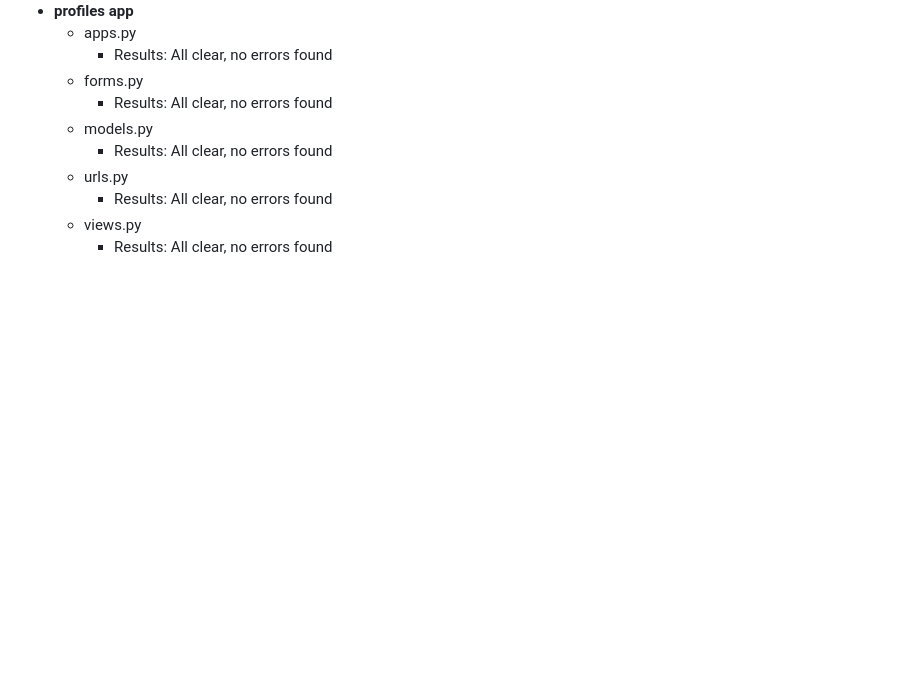
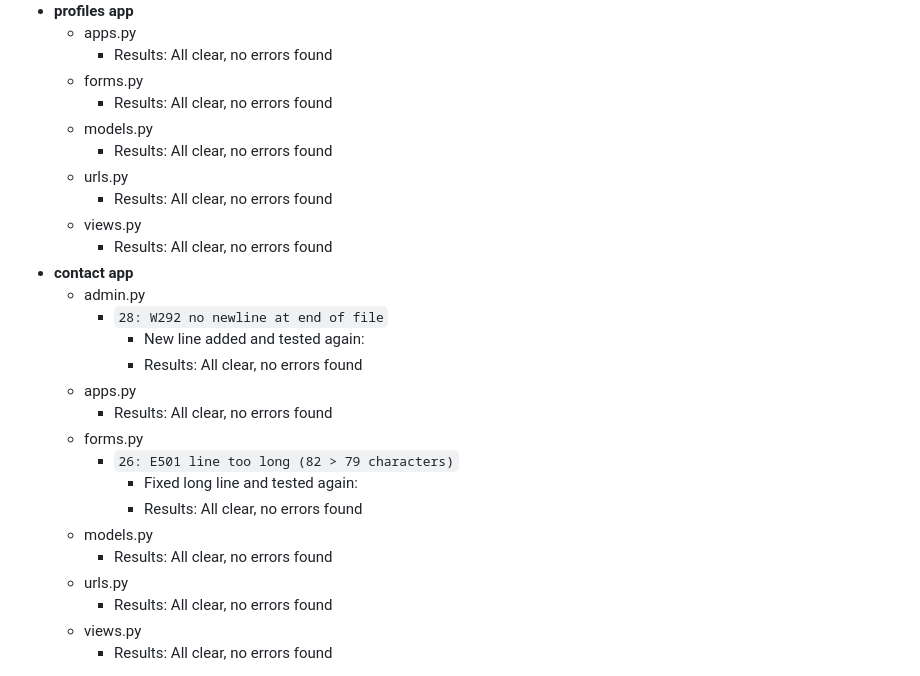
Before and after one commit to Code-Institute-Submissions/mariamar95-ms4_FebResub, a Markdown page: TESTING.md, the part around the change. GitHub-like rendering; blank space fills up the shorter version.

Commit message:
documented python validation for contact app on testing.md

```diff
--- a/TESTING.md
+++ b/TESTING.md
@@ -124,6 +124,23 @@
     - Results: All clear, no errors found
   - forms.py
     - Results: All clear, no errors found
+  - models.py
+    - Results: All clear, no errors found
+  - urls.py
+    - Results: All clear, no errors found
+  - views.py
+    - Results: All clear, no errors found
+- **contact app**
+  - admin.py
+    - `28: W292 no newline at end of file`
+      - New line added and tested again:
+      - Results: All clear, no errors found
+  - apps.py
+    - Results: All clear, no errors found
+  - forms.py
+    - `26: E501 line too long (82 > 79 characters)`
+      - Fixed long line and tested again:
+      - Results: All clear, no errors found
   - models.py
     - Results: All clear, no errors found
   - urls.py
```
